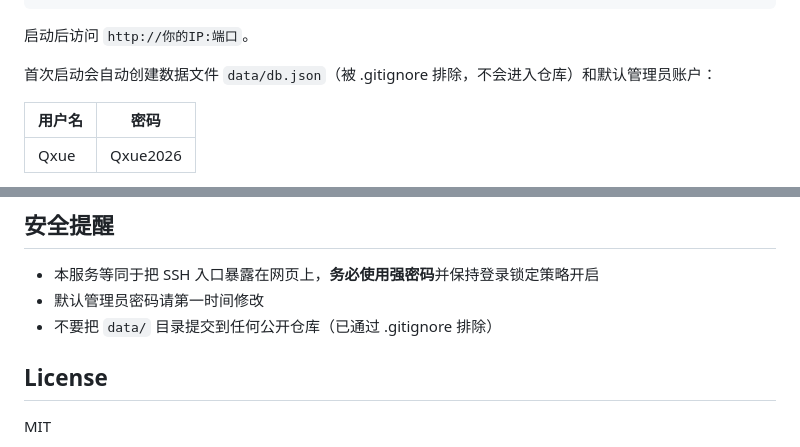
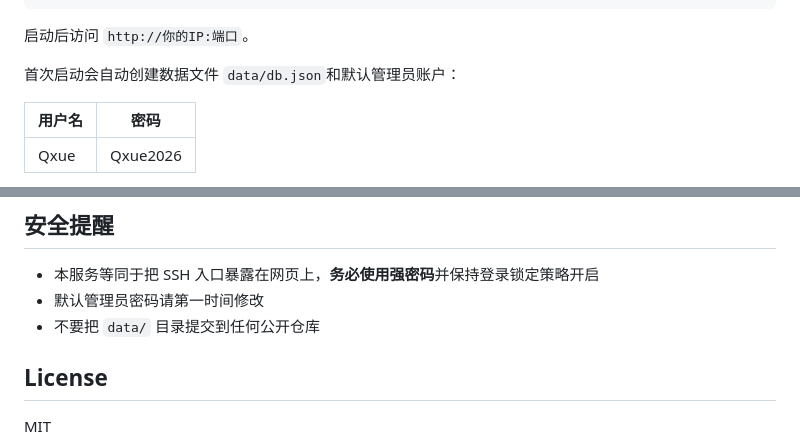
Before and after one commit to gswenxue/QxueSSH, a Markdown page: README.md, 2 parts joined by grey strips. Rendered like a GitHub page.

```diff
--- a/README.md
+++ b/README.md
@@ -58,7 +58,7 @@ PORT=8080 node server.js
 
 启动后访问 `http://你的IP:端口`。
 
-首次启动会自动创建数据文件 `data/db.json`（被 .gitignore 排除，不会进入仓库）和默认管理员账户：
+首次启动会自动创建数据文件 `data/db.json`和默认管理员账户：
 
 | 用户名 | 密码 |
 |--------|------|
@@ -111,7 +111,7 @@ systemctl enable --now qxuessh
 
 - 本服务等同于把 SSH 入口暴露在网页上，**务必使用强密码**并保持登录锁定策略开启
 - 默认管理员密码请第一时间修改
-- 不要把 `data/` 目录提交到任何公开仓库（已通过 .gitignore 排除）
+- 不要把 `data/` 目录提交到任何公开仓库
 
 ## License
 
```
